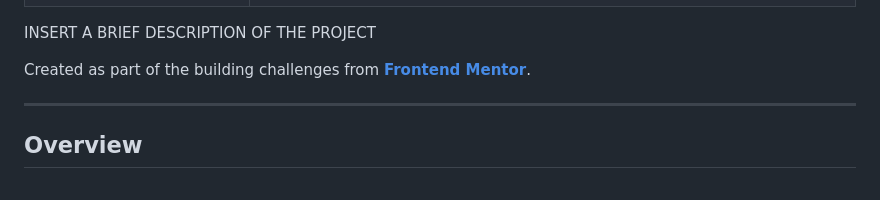
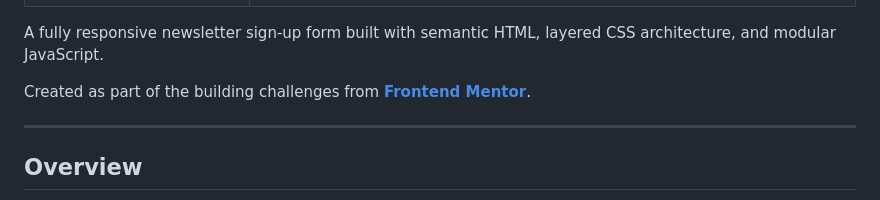
Before and after one commit to CodingWithJiro/frontend-mentor-newsletter-sign-up-form, a Markdown page: README.md, the part around the change. Rendered like a GitHub page.

Commit message:
docs: insert brief description of the project

```diff
--- a/README.md
+++ b/README.md
@@ -29,7 +29,7 @@
 | ![Mobile](./assets/img/site-preview-mobile_375x812.png)      | ![Desktop](./assets/img/site-preview-desktop_1440x960.png)      |
 | ![Mobile](./assets/img/site-preview-mobile-dark_375x812.png) | ![Desktop](./assets/img/site-preview-desktop-dark_1440x960.png) |
 
-INSERT A BRIEF DESCRIPTION OF THE PROJECT
+A fully responsive newsletter sign-up form built with semantic HTML, layered CSS architecture, and modular JavaScript.
 
 Created as part of the building challenges from **[Frontend Mentor](https://www.frontendmentor.io/)**.
 
```
